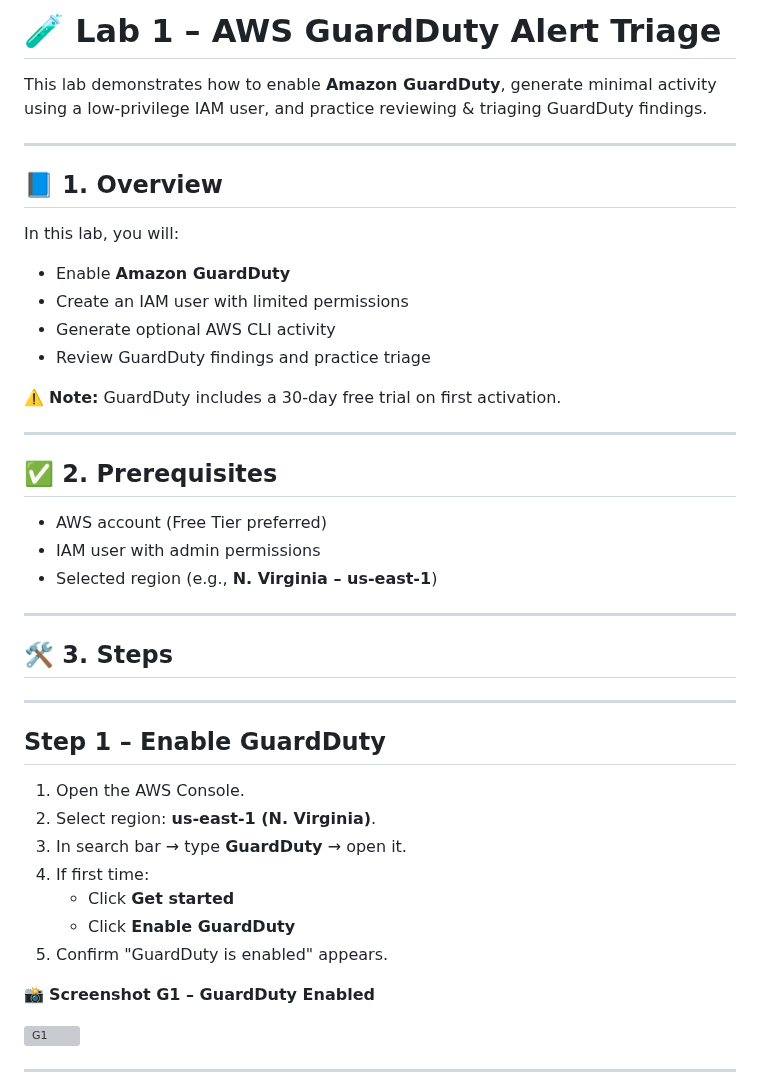
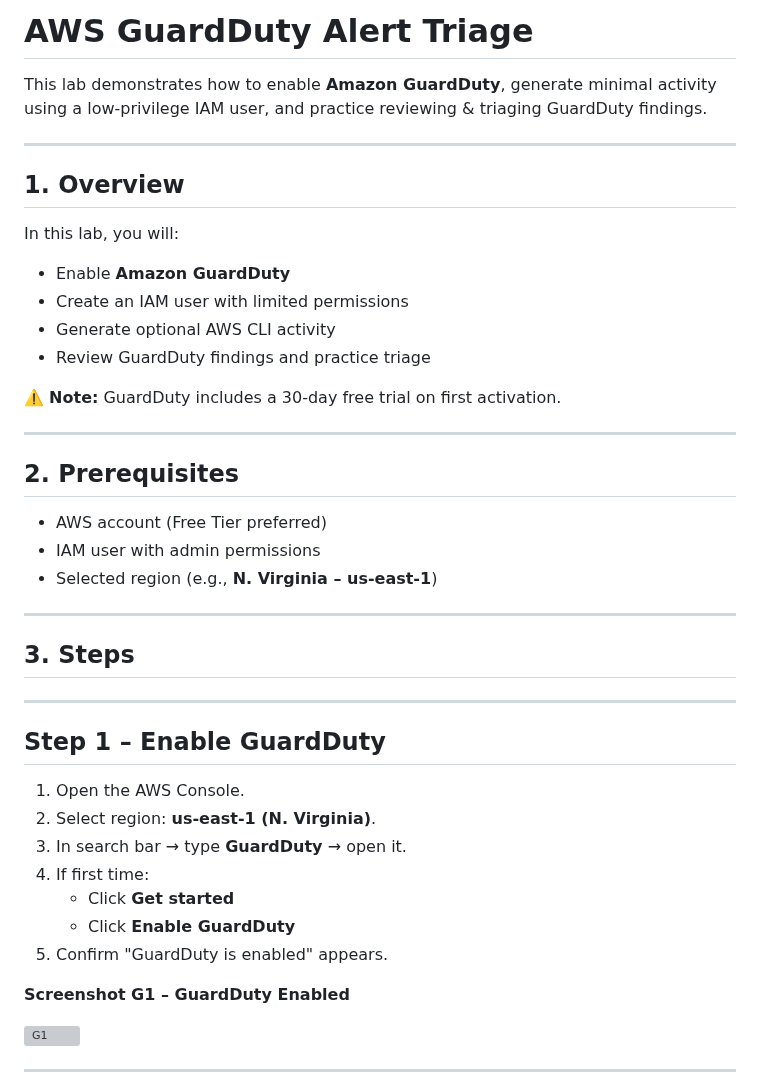
Before and after one commit to ameygokhale/Cyber-Portfolio-AmeyGokhale, a Markdown page: labs/AWS_GuardDuty_Alert_Triage/README.md, the part around one of its changes. Drawn GitHub-style; grey boxes are pictures that could not be loaded.

```diff
--- a/labs/AWS_GuardDuty_Alert_Triage/README.md
+++ b/labs/AWS_GuardDuty_Alert_Triage/README.md
@@ -1,10 +1,10 @@
-# 🧪 Lab 1 – AWS GuardDuty Alert Triage
+# AWS GuardDuty Alert Triage
 
 This lab demonstrates how to enable **Amazon GuardDuty**, generate minimal activity using a low‑privilege IAM user, and practice reviewing & triaging GuardDuty findings.
 
 ---
 
-## 📘 **1. Overview**
+## **1. Overview**
 In this lab, you will:
 - Enable **Amazon GuardDuty**
 - Create an IAM user with limited permissions
@@ -15,14 +15,14 @@ In this lab, you will:
 
 ---
 
-## ✅ **2. Prerequisites**
+## **2. Prerequisites**
 - AWS account (Free Tier preferred)
 - IAM user with admin permissions
 - Selected region (e.g., **N. Virginia – us-east-1**)
 
 ---
 
-## 🛠️ **3. Steps**
+## **3. Steps**
 
 ---
 
@@ -35,7 +35,7 @@ In this lab, you will:
    - Click **Enable GuardDuty**
 5. Confirm "GuardDuty is enabled" appears.
 
-📸 **Screenshot G1 – GuardDuty Enabled**
+**Screenshot G1 – GuardDuty Enabled**
 
 ![G1](images/G1.png)
 
```
Also changed, not shown: other parts of labs/AWS_GuardDuty_Alert_Triage/README.md (+7 -17 lines).
